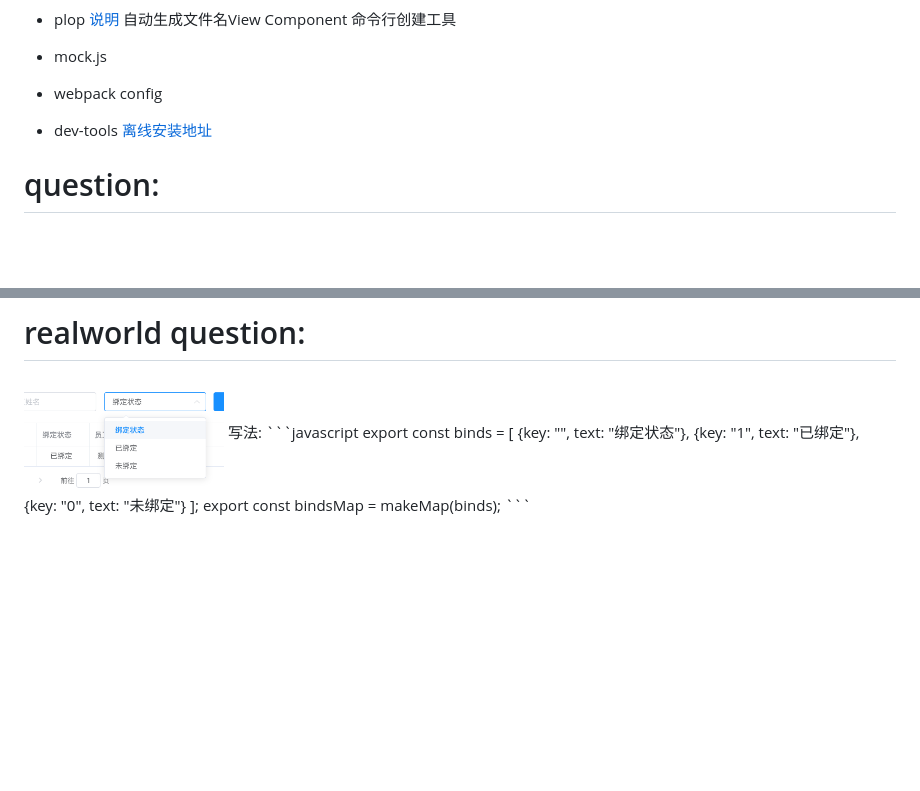
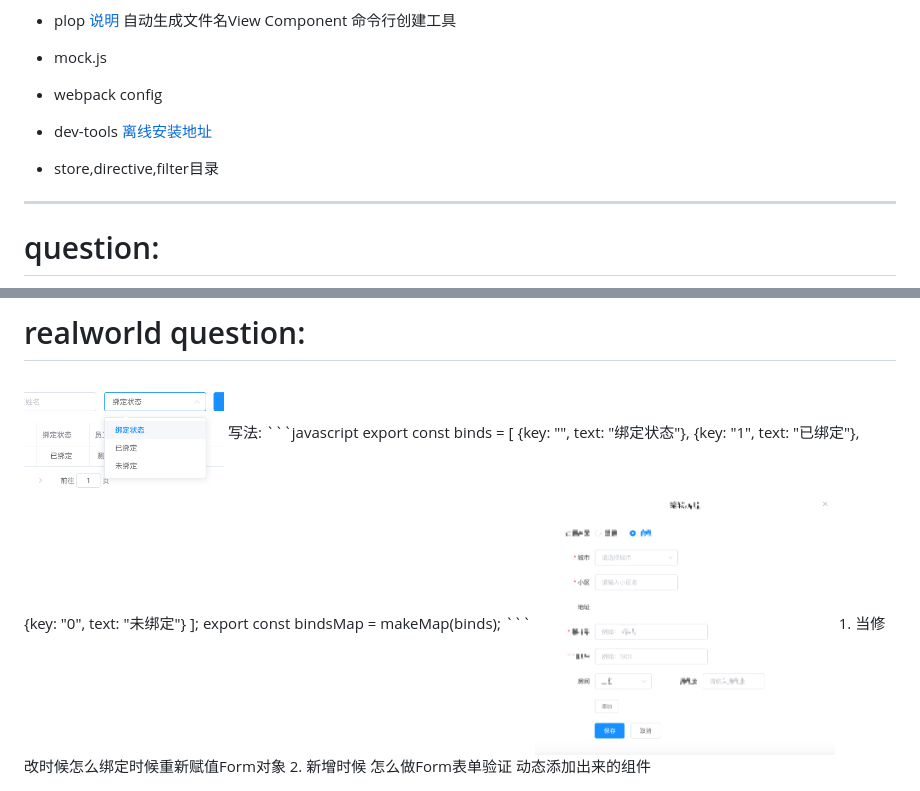
Before and after one commit to lixiaolong520/lixiaolong520.github.io, a Markdown page: course1/vue-element-admin.md, 2 parts joined by grey strips. Rendered like a GitHub page; pictures changed too: course1/pics/编辑页面.png (added); blank space fills up the shorter version.

````diff
--- a/course1/vue-element-admin.md
+++ b/course1/vue-element-admin.md
@@ -42,6 +42,8 @@ vue.config.js文件中增加如下代码
 + webpack config
 + dev-tools
 [离线安装地址](https://github.com/vuejs/vue-devtools)
++ store,directive,filter目录
+---
 # question:
 1. this.$nextTick什么时候用？
 2. Vue的Computed有什么用，解决了什么问题？
@@ -59,3 +61,6 @@ export const binds = [
 ];
 export const bindsMap = makeMap(binds);
 ```
+<img src="pics/编辑页面.png" alt="drawing" width="300" height="200"/>
+1. 当修改时候怎么绑定时候重新赋值Form对象
+2. 新增时候 怎么做Form表单验证 动态添加出来的组件
````
Also changed, not shown: course1/elementui.md (+4 -0 lines), course1/javascript_vs_java.md (+55 -1 lines).
